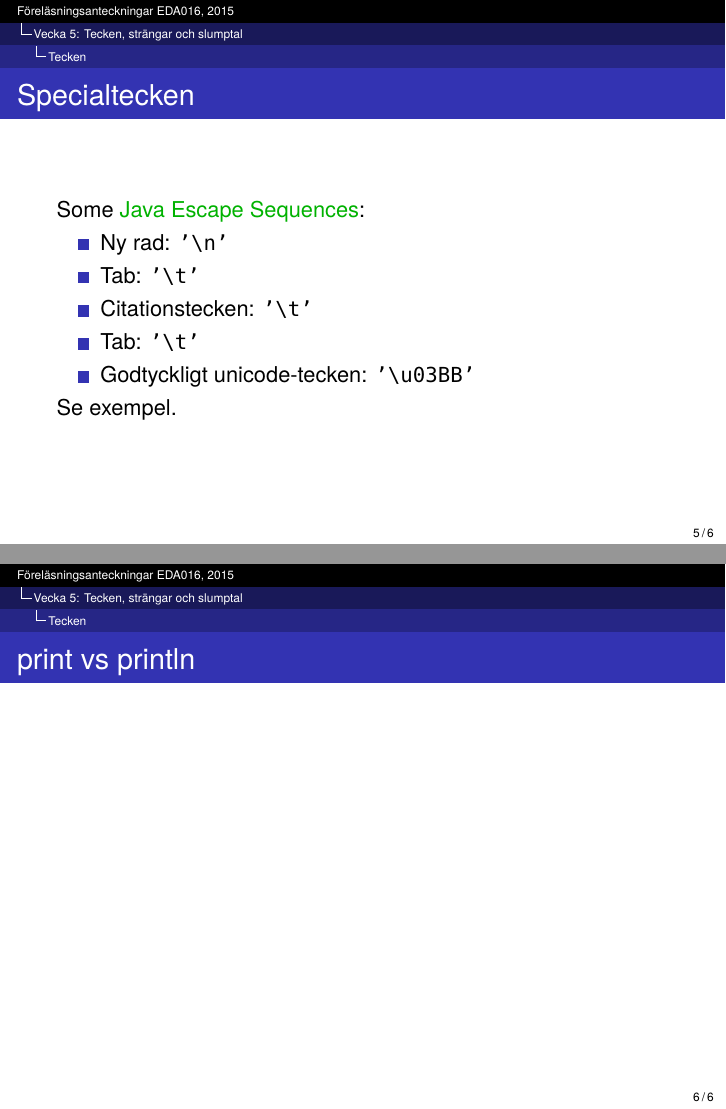
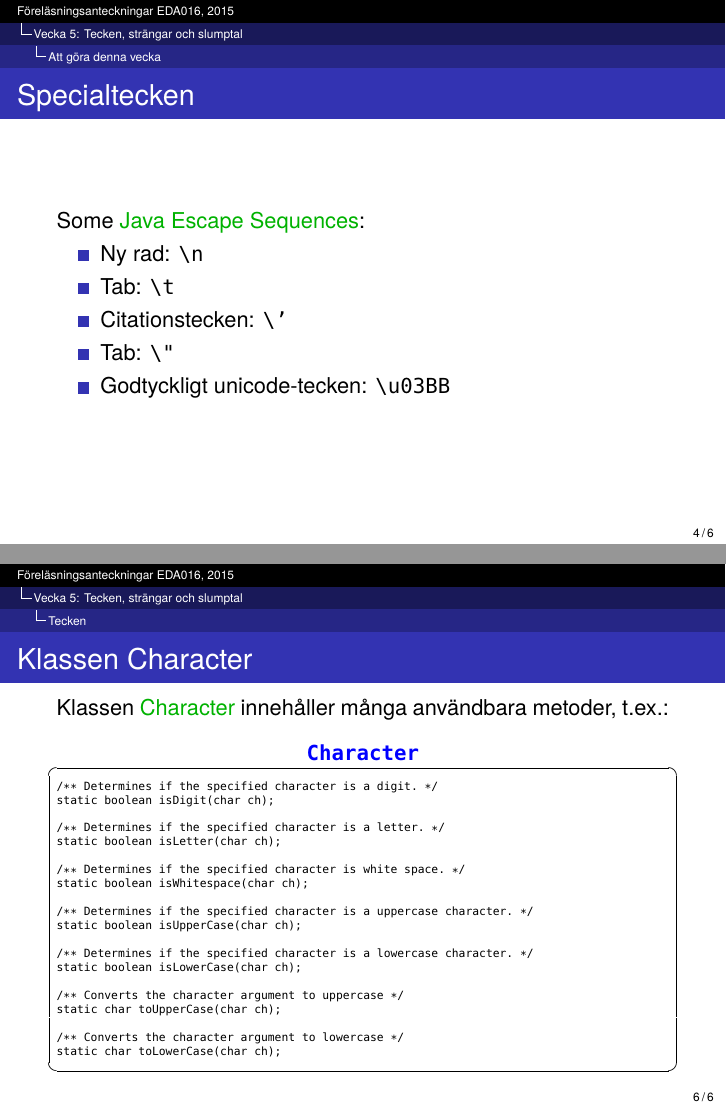
Before and after one commit to bjornregnell/lth-eda016-2015, LaTeX slides (lectures/notes/week05.tex): pages 5 and 6 of 6 before the commit and pages 4 and 6 of 6 after it, joined at a grey line. Compiled offline with pdfLaTeX.

Commit message:
add slides on characters to week05

```diff
--- a/lectures/notes/week05.tex
+++ b/lectures/notes/week05.tex
@@ -30,26 +30,47 @@ Begrepp: sträng, toString, StringBuilder, slumptalsgenerator, Random
 \end{enumerate}
 }
 
+\begin{Slide}{Specialtecken}
+Some \href{https://docs.oracle.com/javase/tutorial/java/data/characters.html}{Java Escape Sequences}:
+\begin{itemize}
+\item Ny rad: \verb+\n+
+\item Tab: \verb+\t+
+\item Citationstecken: \verb+\'+
+\item Tab: \verb+\"+
+\item Godtyckligt unicode-tecken:  \verb+\u03BB+
+\end{itemize}
+\end{Slide}
 
 \subsection{Tecken}
 \begin{Slide}{Tecken}
 \lstinputlisting[language=Java, basicstyle=\ttfamily\tiny\selectfont, numberstyle=, numbers=left,]{../examples/eclipse-ws/lecture-examples/src/week05/ShowCharacters.java}
 \end{Slide}
 
-\begin{Slide}{Specialtecken}
-Some \href{https://docs.oracle.com/javase/tutorial/java/data/characters.html}{Java Escape Sequences}:
-\begin{itemize}
-\item Ny rad: \verb+'\n'+
-\item Tab: \verb+'\t'+
-\item Citationstecken: \verb+'\t'+
-\item Tab: \verb+'\t'+
-\item Godtyckligt unicode-tecken:  \verb+'\u03BB'+
-\end{itemize}
-Se \href{}{exempel}.
+\begin{Slide}{Klassen Character}
+Klassen \href{https://docs.oracle.com/javase/8/docs/api/java/lang/Character.html}{Character} innehåller många användbara metoder, t.ex.:
+\begin{ClassSpec}{Character}
+/** Determines if the specified character is a digit. */
+static boolean isDigit(char ch);
+
+/** Determines if the specified character is a letter. */
+static boolean isLetter(char ch);
+
+/** Determines if the specified character is white space. */
+static boolean isWhitespace(char ch);
+
+/** Determines if the specified character is a uppercase character. */
+static boolean isUpperCase(char ch);
+
+/** Determines if the specified character is a lowercase character. */
+static boolean isLowerCase(char ch);
+
+/** Converts the character argument to uppercase */
+static char toUpperCase(char ch);
+
+/** Converts the character argument to lowercase */
+static char toLowerCase(char ch);
+\end{ClassSpec}
 \end{Slide}
-\begin{Slide}{print vs println}
-\end{Slide}
-
 
 \subsection{Strängar}
 \subsection{Slumptal}
```
Also changed, not shown: lectures/notes/week05.pdf, lectures/notes/week05.tex (2 more changed lines), 1 other file.
